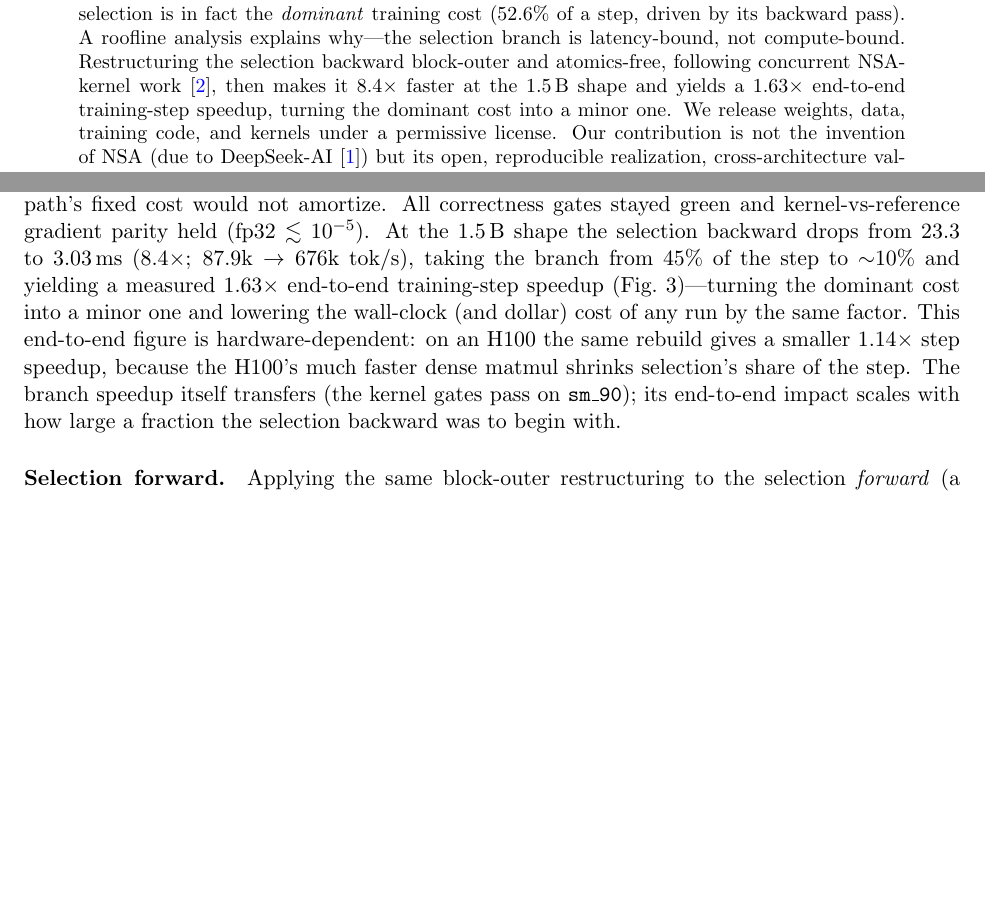
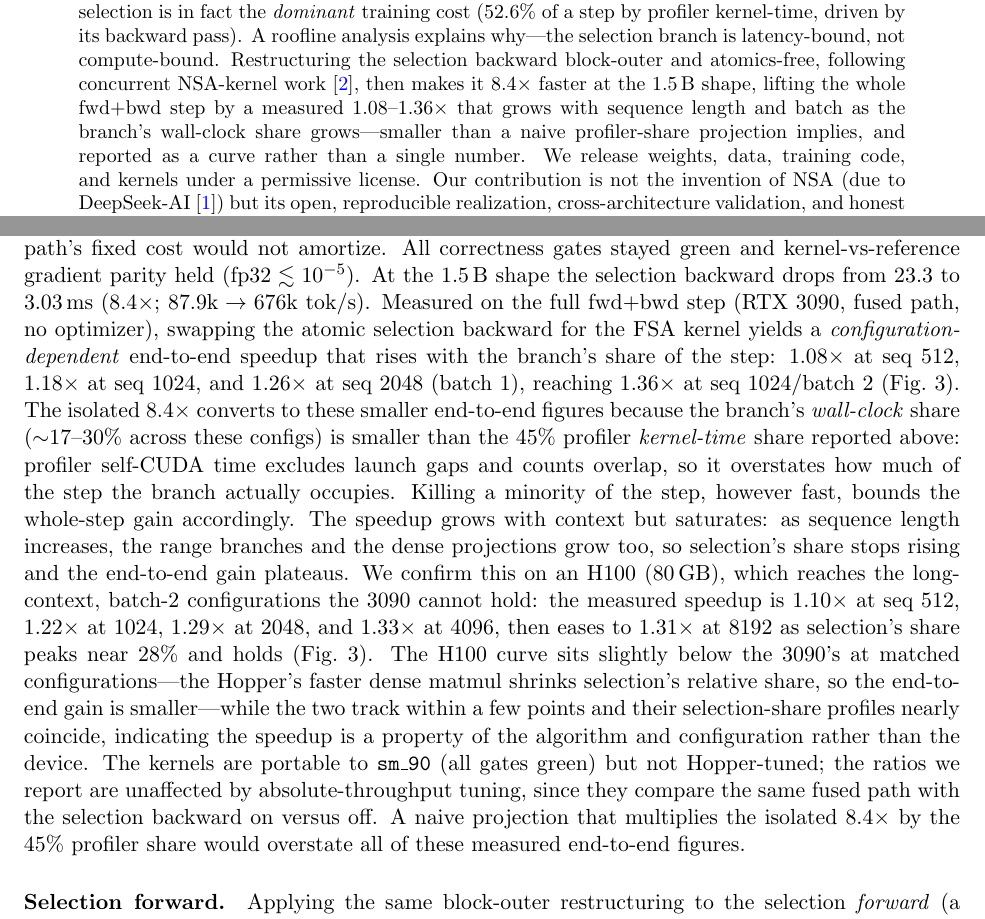
Before and after one commit to msb-msb/openbox-llm, a LaTeX paper (paper/openbox.tex): two parts of pages 1 and 6 of 8 before the commit and two parts of pages 1 and 6 of 9 after it, joined at a grey line, cut so that both start at the same text, the shorter picture padded with empty space. Compiled offline with pdfLaTeX.

Commit message:
paper: replace projected 1.63x e2e with measured 3090+H100 speedup curve

```diff
--- a/paper/openbox.tex
+++ b/paper/openbox.tex
@@ -35,11 +35,13 @@ attention configurations, confirm portability from Ampere (\texttt{sm\_86}) to H
 improvement from a query-tiling optimization on the contiguous-range branches. We pair this with
 an honest negative result and a diagnosis: the same optimization does not transfer to the
 selection branch, and a per-branch profile shows selection is in fact the \emph{dominant} training
-cost ($52.6\%$ of a step, driven by its backward pass). A roofline analysis explains why---the
+cost ($52.6\%$ of a step by profiler kernel-time, driven by its backward pass). A roofline analysis explains why---the
 selection branch is latency-bound, not compute-bound. Restructuring the selection backward
 block-outer and atomics-free, following concurrent NSA-kernel work~\cite{fsa}, then makes it
-$8.4\times$ faster at the 1.5\,B shape and yields a $1.63\times$ end-to-end training-step speedup,
-turning the dominant cost into a minor one. We release weights, data, training code,
+$8.4\times$ faster at the 1.5\,B shape, lifting the whole fwd+bwd step by a measured
+$1.08$--$1.36\times$ that grows with sequence length and batch as the branch's wall-clock share
+grows---smaller than a naive profiler-share projection implies, and reported as a curve rather
+than a single number. We release weights, data, training code,
 and kernels under a permissive license. Our contribution is not the invention of NSA (due to
 DeepSeek-AI~\cite{nsa}) but its open, reproducible realization, cross-architecture validation, and
 honest performance characterization, positioned as the substrate for the broader program.
@@ -263,10 +267,25 @@ stays non-differentiable), and a shape gate retains the original kernel for the
 where the restructured path's fixed cost would not amortize. All correctness gates stayed green and
 kernel-vs-reference gradient parity held ($\text{fp32}\lesssim10^{-5}$). At the 1.5\,B shape the
 selection backward drops from $23.3$ to $3.03$\,ms ($8.4\times$; $87.9\text{k}\to676\text{k}$
-tok/s), taking the branch from $45\%$ of the step to $\sim$10\% and yielding a measured $1.63\times$
-end-to-end training-step speedup (Fig.~\ref{fig:fsa})---turning the dominant cost into a minor one
-and lowering the wall-clock (and dollar) cost of any run by the same factor. This end-to-end figure
-is hardware-dependent: on an H100 the same rebuild gives a smaller $1.14\times$ step speedup, because
-the H100's much faster dense matmul shrinks selection's share of the step. The branch speedup itself
-transfers (the kernel gates pass on \texttt{sm\_90}); its end-to-end impact scales with how large a
-fraction the selection backward was to begin with.
+tok/s). Measured on the full fwd+bwd step (RTX 3090, fused path, no optimizer), swapping the atomic
+selection backward for the FSA kernel yields a \emph{configuration-dependent} end-to-end speedup that
+rises with the branch's share of the step: $1.08\times$ at seq 512, $1.18\times$ at seq 1024, and
+$1.26\times$ at seq 2048 (batch 1), reaching $1.36\times$ at seq 1024/batch 2 (Fig.~\ref{fig:e2e}).
+The isolated $8.4\times$ converts to these smaller end-to-end figures because the branch's
+\emph{wall-clock} share ($\sim$17--30\% across these configs) is smaller than the $45\%$ profiler
+\emph{kernel-time} share reported above: profiler self-CUDA time excludes launch gaps and counts
+overlap, so it overstates how much of the step the branch actually occupies. Killing a minority of
+the step, however fast, bounds the whole-step gain accordingly. The speedup grows with context but
+saturates: as sequence length increases, the range branches and the dense projections grow too, so
+selection's share stops rising and the end-to-end gain plateaus. We confirm this on an H100 (80\,GB),
+which reaches the long-context, batch-2 configurations the 3090 cannot hold: the measured speedup is
+$1.10\times$ at seq 512, $1.22\times$ at 1024, $1.29\times$ at 2048, and $1.33\times$ at 4096, then
+eases to $1.31\times$ at 8192 as selection's share peaks near $28\%$ and holds
+(Fig.~\ref{fig:e2e}). The H100 curve sits slightly below the 3090's at matched configurations---the
+Hopper's faster dense matmul shrinks selection's relative share, so the end-to-end gain is
+smaller---while the two track within a few points and their selection-share profiles nearly
+coincide, indicating the speedup is a property of the algorithm and configuration rather than the
+device. The kernels are portable to \texttt{sm\_90} (all gates green) but not Hopper-tuned; the
+ratios we report are unaffected by absolute-throughput tuning, since they compare the same fused
+path with the selection backward on versus off. A naive projection that multiplies the isolated
+$8.4\times$ by the $45\%$ profiler share would overstate all of these measured end-to-end figures.
@@ -273,3 +300,7 @@ fraction the selection backward was to begin with.
+configurations the 3090 cannot hold. Both cards track within a few points, and neither approaches
+the $1.63\times$ a profiler-share Amdahl projection would imply (dashed).}
+\label{fig:e2e}
+\end{figure}
 
 \paragraph{Selection forward.} Applying the same block-outer restructuring to the selection
 \emph{forward} (a split-K structure emitting per-query softmax partials into CSR-indexed buffers,
```
Also changed, not shown: paper/e2e_speedup_curve.png (added), paper/openbox.pdf, paper/openbox.tex (20 more changed lines).
